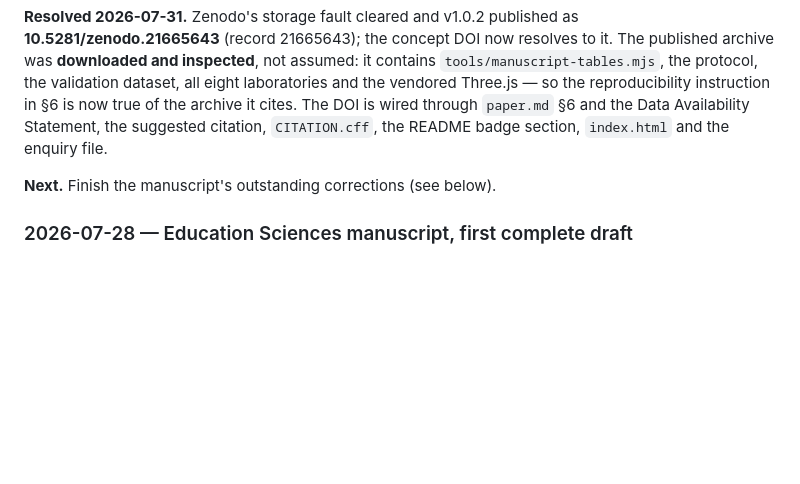
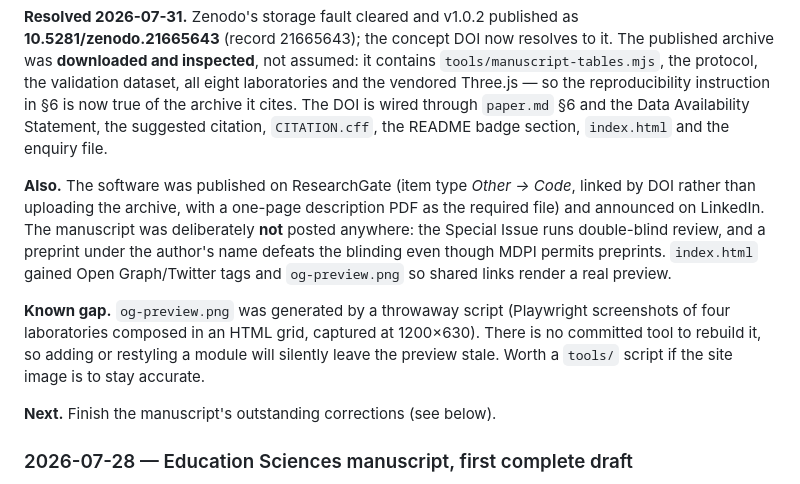
Before and after one commit to samirandas-cell/OpenHydroLab, a Markdown page: CLAUDE.md, the part around the change. Drawn GitHub-style; blank space fills up the shorter version.

Commit message:
Log the dissemination step and the preview-image gap
Records that the software went to ResearchGate and LinkedIn while the
manuscript was deliberately withheld (double-blind review), and flags
that og-preview.png has no committed rebuild script, so it will go
stale silently when modules change.

Co-Authored-By: Claude Opus 5 <noreply@anthropic.com>

```diff
--- a/CLAUDE.md
+++ b/CLAUDE.md
@@ -149,6 +149,18 @@ true of the archive it cites. The DOI is wired through `paper.md` §6 and the Da
 Availability Statement, the suggested citation, `CITATION.cff`, the README badge section,
 `index.html` and the enquiry file.
 
+**Also.** The software was published on ResearchGate (item type *Other → Code*, linked by
+DOI rather than uploading the archive, with a one-page description PDF as the required
+file) and announced on LinkedIn. The manuscript was deliberately **not** posted anywhere:
+the Special Issue runs double-blind review, and a preprint under the author's name defeats
+the blinding even though MDPI permits preprints. `index.html` gained Open Graph/Twitter
+tags and `og-preview.png` so shared links render a real preview.
+
+**Known gap.** `og-preview.png` was generated by a throwaway script (Playwright
+screenshots of four laboratories composed in an HTML grid, captured at 1200×630). There is
+no committed tool to rebuild it, so adding or restyling a module will silently leave the
+preview stale. Worth a `tools/` script if the site image is to stay accurate.
+
 **Next.** Finish the manuscript's outstanding corrections (see below).
 
 ### 2026-07-28 — Education Sciences manuscript, first complete draft
```
